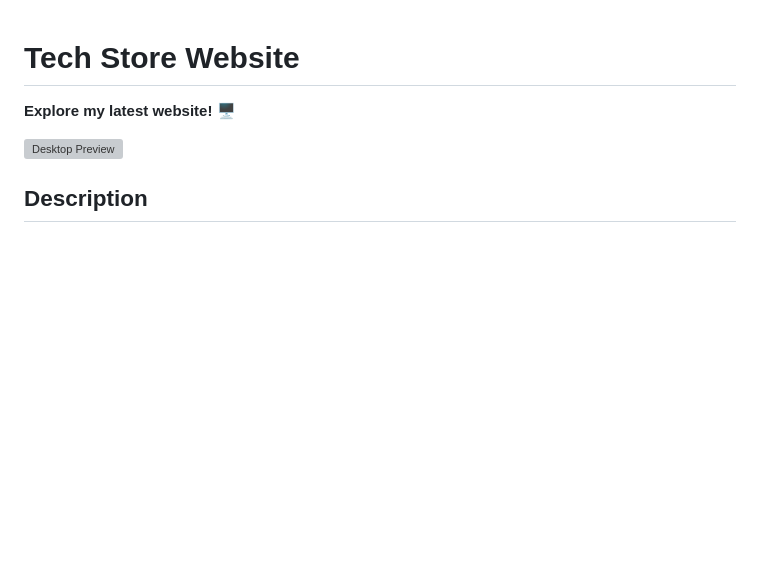
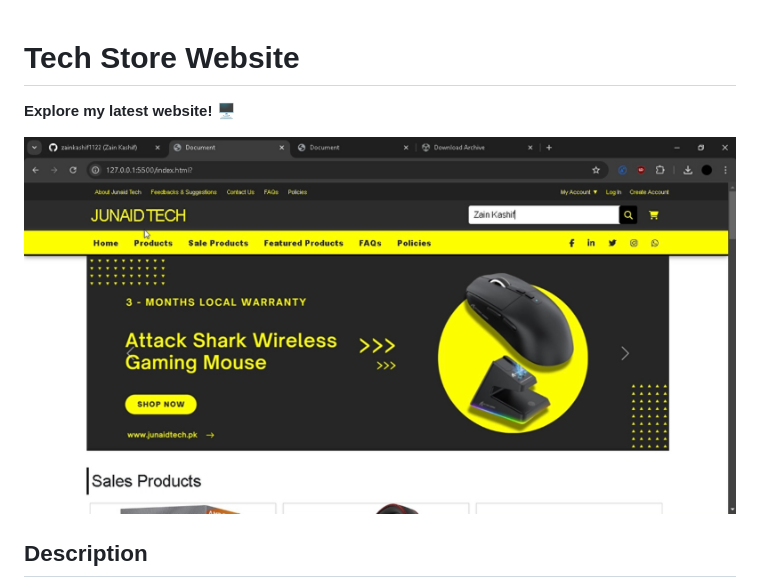
Before and after one commit to zainkashif1122/Tech-Store-Website, a Markdown page: README.md, the part around the change. Rendered like a GitHub page; blank space fills up the shorter version; grey boxes are pictures that could not be loaded.

```diff
--- a/README.md
+++ b/README.md
@@ -2,7 +2,7 @@
 
 **Explore my latest website! 🖥️**
 
-![Desktop Preview](IMG_1411.jpeg)
+![Desktop Preview](displayImage.jpeg)
 
 ## Description
 
```
